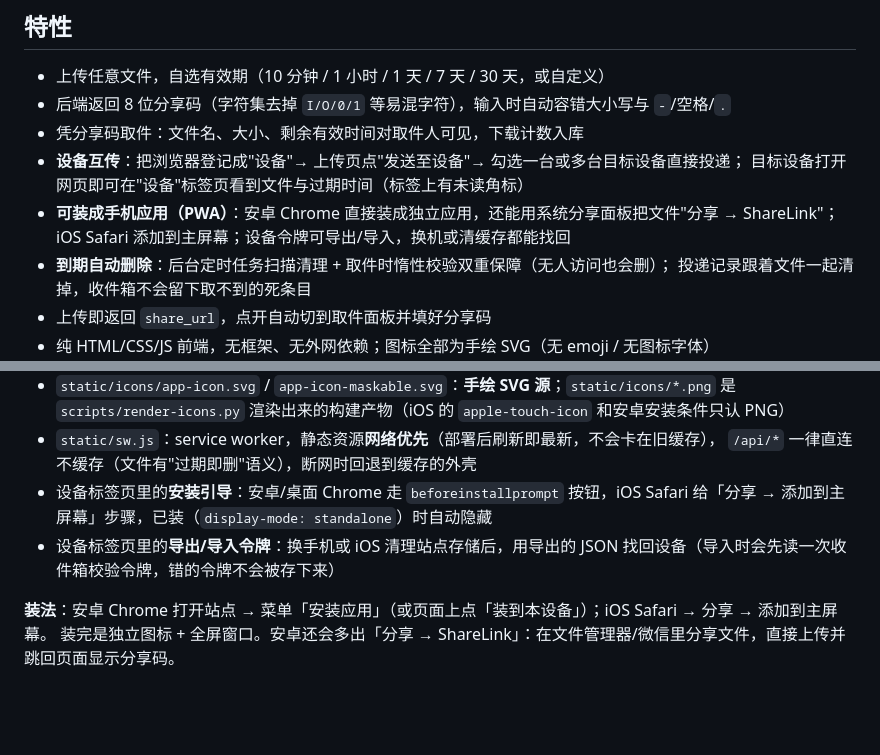
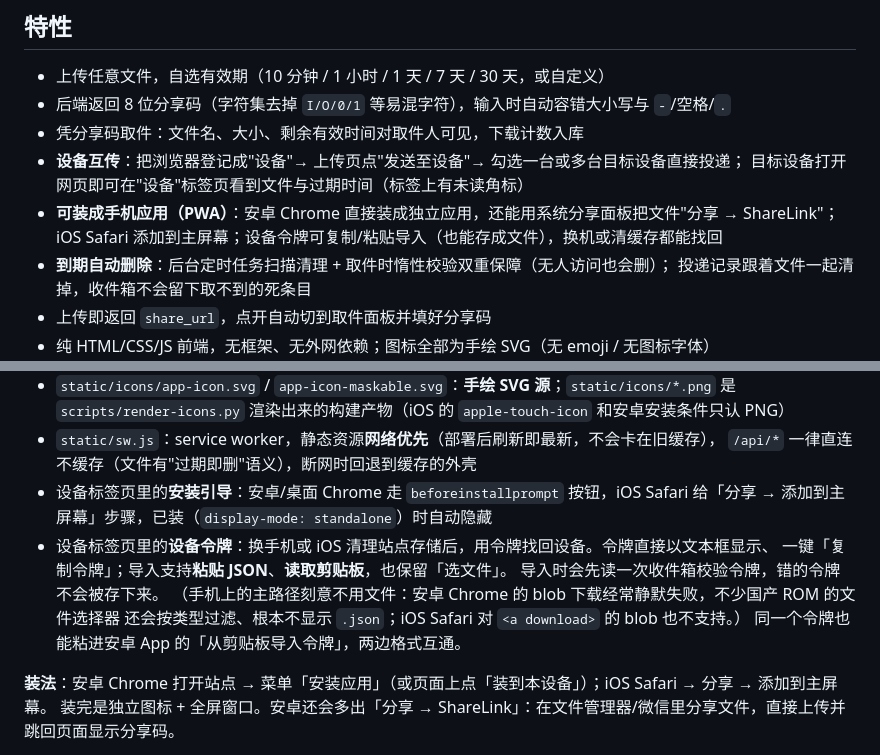
Before and after one commit to alexliu07/sharelink, a Markdown page: README.md, 2 parts joined by grey strips. GitHub-like rendering; blank space fills up the shorter version.

Commit message:
docs: 说明设备令牌改成复制/粘贴为主的原因（手机上下载/选文件这条路不可靠）

```diff
--- a/README.md
+++ b/README.md
@@ -10,7 +10,7 @@
 - **设备互传**：把浏览器登记成"设备"→ 上传页点"发送至设备"→ 勾选一台或多台目标设备直接投递；
   目标设备打开网页即可在"设备"标签页看到文件与过期时间（标签上有未读角标）
 - **可装成手机应用（PWA）**：安卓 Chrome 直接装成独立应用，还能用系统分享面板把文件"分享 → ShareLink"；
-  iOS Safari 添加到主屏幕；设备令牌可导出/导入，换机或清缓存都能找回
+  iOS Safari 添加到主屏幕；设备令牌可复制/粘贴导入（也能存成文件），换机或清缓存都能找回
 - **到期自动删除**：后台定时任务扫描清理 + 取件时惰性校验双重保障（无人访问也会删）；
   投递记录跟着文件一起清掉，收件箱不会留下取不到的死条目
 - 上传即返回 `share_url`，点开自动切到取件面板并填好分享码
@@ -129,7 +129,12 @@ curl -H "X-Device-Token: <目标设备 token>" http://127.0.0.1:8000/api/devices
 - `static/sw.js`：service worker，静态资源**网络优先**（部署后刷新即最新，不会卡在旧缓存），
   `/api/*` 一律直连不缓存（文件有"过期即删"语义），断网时回退到缓存的外壳
 - 设备标签页里的**安装引导**：安卓/桌面 Chrome 走 `beforeinstallprompt` 按钮，iOS Safari 给「分享 → 添加到主屏幕」步骤，已装（`display-mode: standalone`）时自动隐藏
-- 设备标签页里的**导出/导入令牌**：换手机或 iOS 清理站点存储后，用导出的 JSON 找回设备（导入时会先读一次收件箱校验令牌，错的令牌不会被存下来）
+- 设备标签页里的**设备令牌**：换手机或 iOS 清理站点存储后，用令牌找回设备。令牌直接以文本框显示、
+  一键「复制令牌」；导入支持**粘贴 JSON**、**读取剪贴板**，也保留「选文件」。
+  导入时会先读一次收件箱校验令牌，错的令牌不会被存下来。
+  （手机上的主路径刻意不用文件：安卓 Chrome 的 blob 下载经常静默失败，不少国产 ROM 的文件选择器
+  还会按类型过滤、根本不显示 `.json`；iOS Safari 对 `<a download>` 的 blob 也不支持。）
+  同一个令牌也能粘进安卓 App 的「从剪贴板导入令牌」，两边格式互通。
 
 **装法**：安卓 Chrome 打开站点 → 菜单「安装应用」（或页面上点「装到本设备」）；iOS Safari → 分享 → 添加到主屏幕。
 装完是独立图标 + 全屏窗口。安卓还会多出「分享 → ShareLink」：在文件管理器/微信里分享文件，直接上传并跳回页面显示分享码。
```
